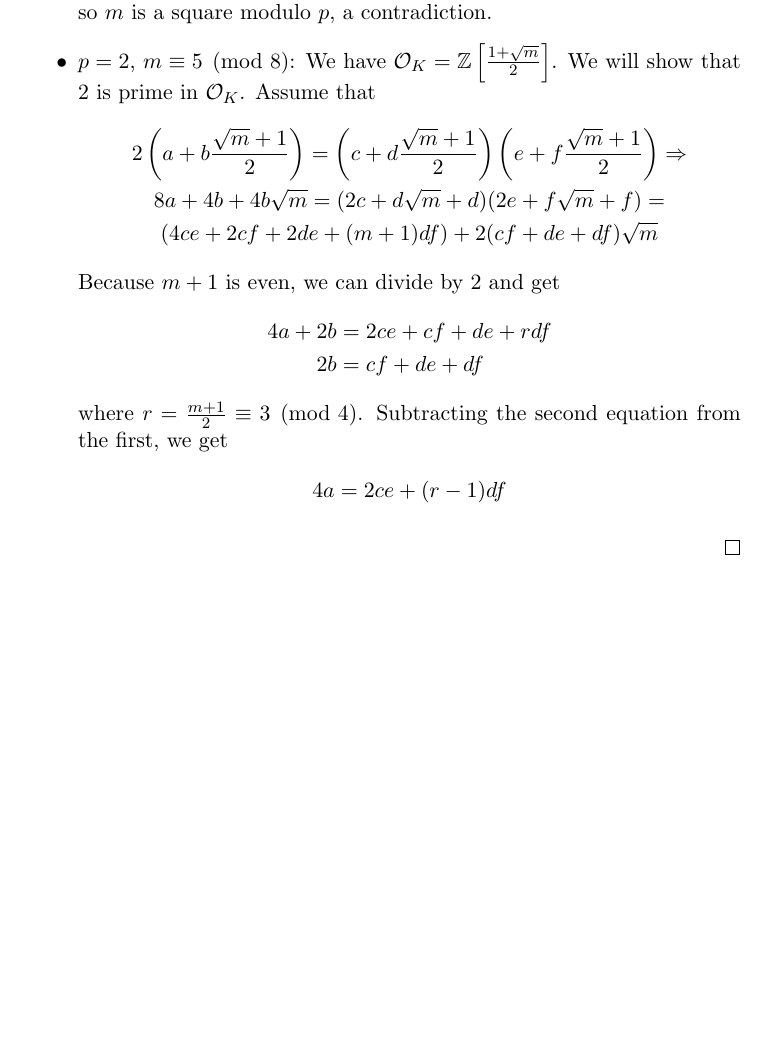
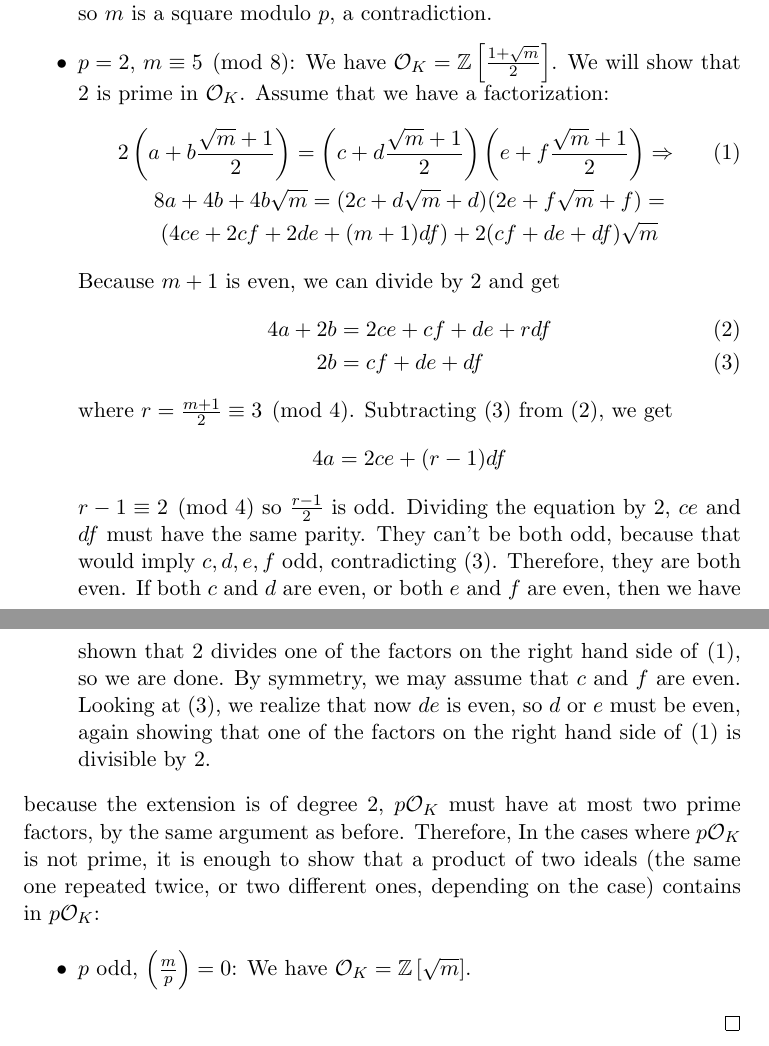
Before and after one commit to ferranEspuna/number_theory, a LaTeX document (prime_splitting.tex): part of page 3 of 3 before the commit and two parts of pages 3 and 4 of 4 after it, the two joined at a grey line, cut so that both start at the same text, the shorter picture padded with empty space. Compiled offline with pdfLaTeX.

Commit message:
prime cases for splitting

```diff
--- a/prime_splitting.tex
+++ b/prime_splitting.tex
@@ -148,24 +148,45 @@
 
                 \item $p=2$, $m \equiv 5 \pmod 8$: We have $\mathcal{O}_K = \mathbb{Z}\left[\frac{1+\sqrt {m}}{2}\right]$.
                 We will show that $2$ is prime in $\mathcal{O}_K$.
-                Assume that
+                Assume that we have a factorization:
                 \begin{gather}
-                    2\left(a+b\frac{\sqrt {m}+1}{2}\right) = \left(c+d\frac{\sqrt {m}+1}{2}\right)\left(e+f\frac{\sqrt {m}+1}{2}\right) \Rightarrow \nonumber \\
+                    2\left(a+b\frac{\sqrt {m}+1}{2}\right) = \left(c+d\frac{\sqrt {m}+1}{2}\right)\left(e+f\frac{\sqrt {m}+1}{2}\right) \Rightarrow \label{eqn:first} \\
                     8a + 4b + 4b\sqrt {m} =
                     (2c+d\sqrt {m}+d)(2e+f\sqrt {m}+f) = \nonumber \\
                     (4ce + 2cf + 2de + (m+1)df) + 2(cf+de+df)\sqrt {m} \nonumber
                 \end{gather}
                 Because $m+1$ is even, we can divide by $2$ and get
-                \begin{align*}
-                    4a + 2b &= 2ce + cf + de + rdf \nonumber \\
-                    2b &= cf+ de + df \nonumber
-                \end{align*}
+                \begin{align}
+                    4a + 2b &= 2ce + cf + de + rdf \label{eqn:second} \\
+                    2b &= cf+ de + df \label{eqn:third}
+                \end{align}
                 where $r = \frac{m+1}{2} \equiv 3 \pmod 4$.
-                 Subtracting the second equation from the first, we get
+                Subtracting~\eqref{eqn:third} from~\eqref{eqn:second}, we get
                 \begin{align*}
                     4a = 2ce + (r-1)df
                 \end{align*}
+                $r - 1 \equiv 2 \pmod 4$ so $\frac{r-1}{2}$ is odd.
+                Dividing the equation by $2$,
+                $ce$ and $df$ must have the same parity.
+                They can't be both odd, because that would imply $c, d, e, f$ odd,
+                contradicting~\eqref{eqn:third}.
+                Therefore, they are both even.
+                If both $c$ and $d$ are even, or both $e$ and $f$ are even, then
+                we have shown that $2$ divides one of the factors on the right hand side of~\eqref{eqn:first},
+                so we are done.
+                By symmetry, we may assume that $c$ and $f$ are even.
+                Looking at~\eqref{eqn:third}, we realize that now $de$ is even, so $d$ or $e$ must be even,
+                again showing that one of the factors on the right hand side of~\eqref{eqn:first} is divisible by $2$.
             \end{itemize}
+            because the extension is of degree $2$, $p\mathcal{O}_K$ must have at most two prime factors, by the same argument as before.
+            Therefore, In the cases where $p\mathcal{O}_K$ is not prime, it is enough to show that a product of two ideals
+            (the same one repeated twice, or two different ones, depending on the case)
+            contains in $p\mathcal{O}_K$:
+
+            \begin{itemize}
+                \item $p$ odd, $\left( \frac{m}{p} \right) = 0$: We have $\mathcal{O}_K = \mathbb{Z}\left[\sqrt {m}\right]$.
+            \end{itemize}
+
         \end{proof}
     \end{prop}
 \end{document}
```
